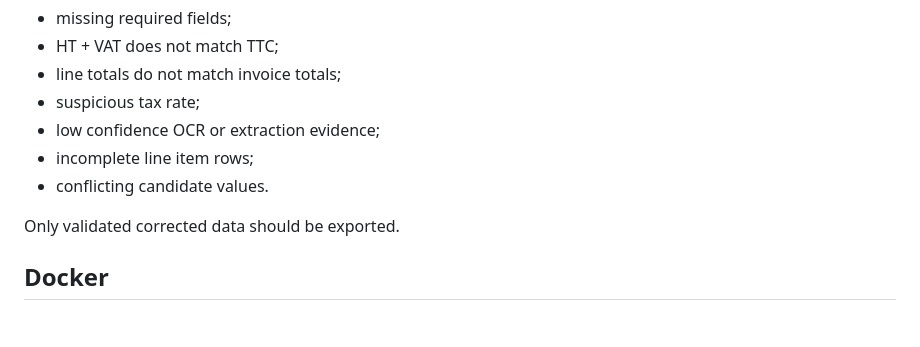
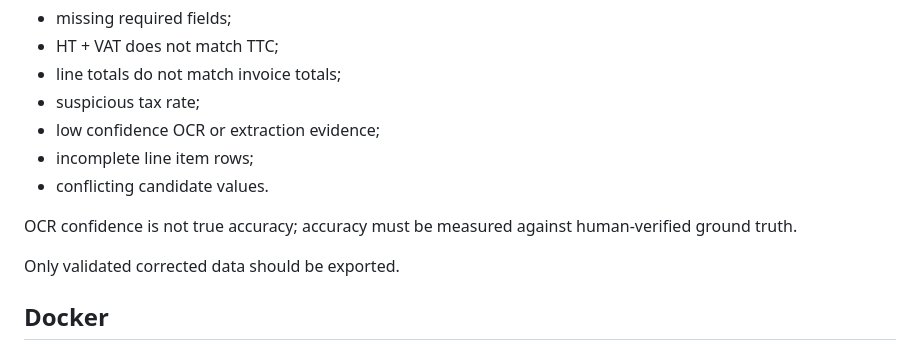
Before and after one commit to aymendhieb02/Smart-OCR-to-ERP-Platform, a Markdown page: README.md, the part around the change. Rendered like a GitHub page; blank space fills up the shorter version.

Commit message:
docs: clarify OCR confidence and accuracy

```diff
--- a/README.md
+++ b/README.md
@@ -182,6 +182,8 @@ Typical reasons for review:
 - incomplete line item rows;
 - conflicting candidate values.
 
+OCR confidence is not true accuracy; accuracy must be measured against human-verified ground truth.
+
 Only validated corrected data should be exported.
 
 ## Docker
```
